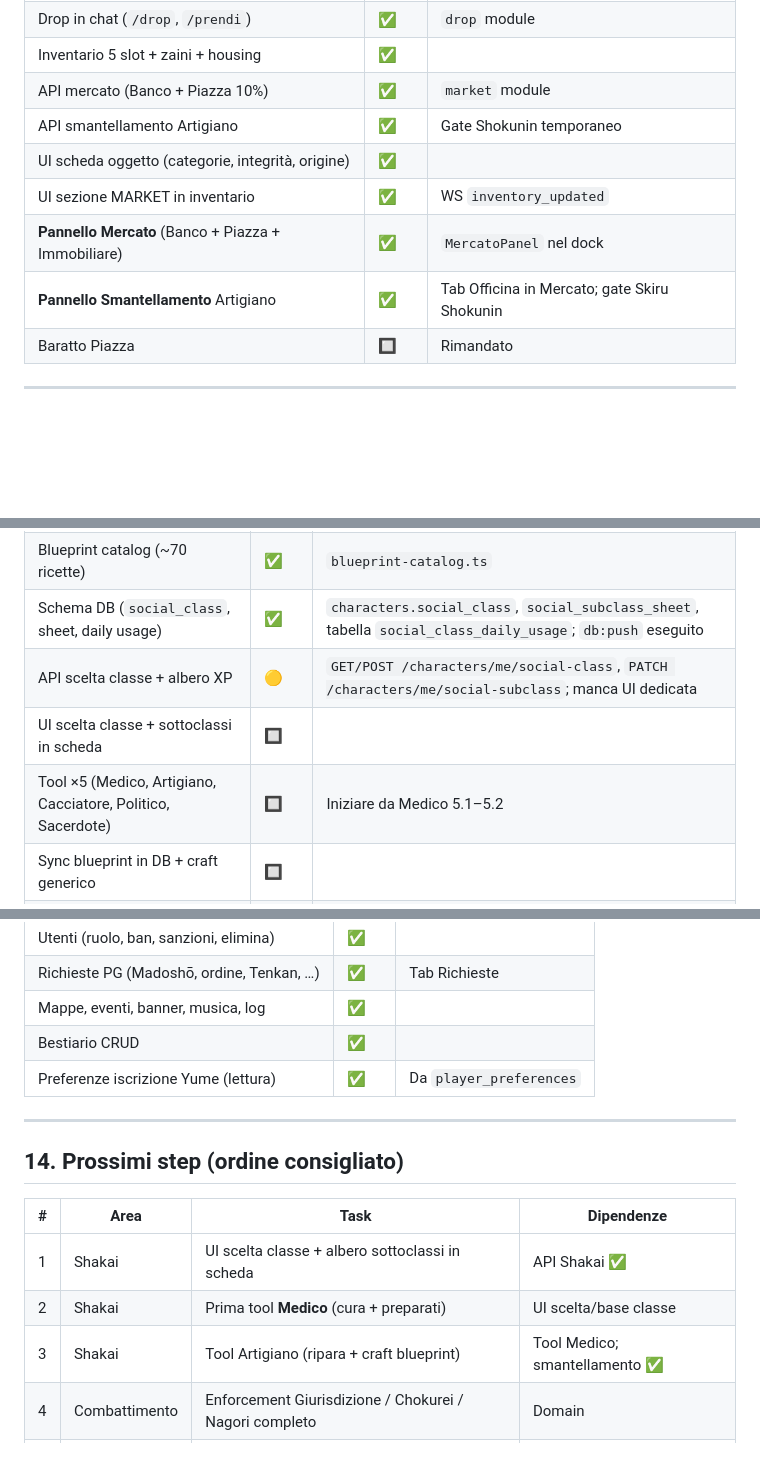
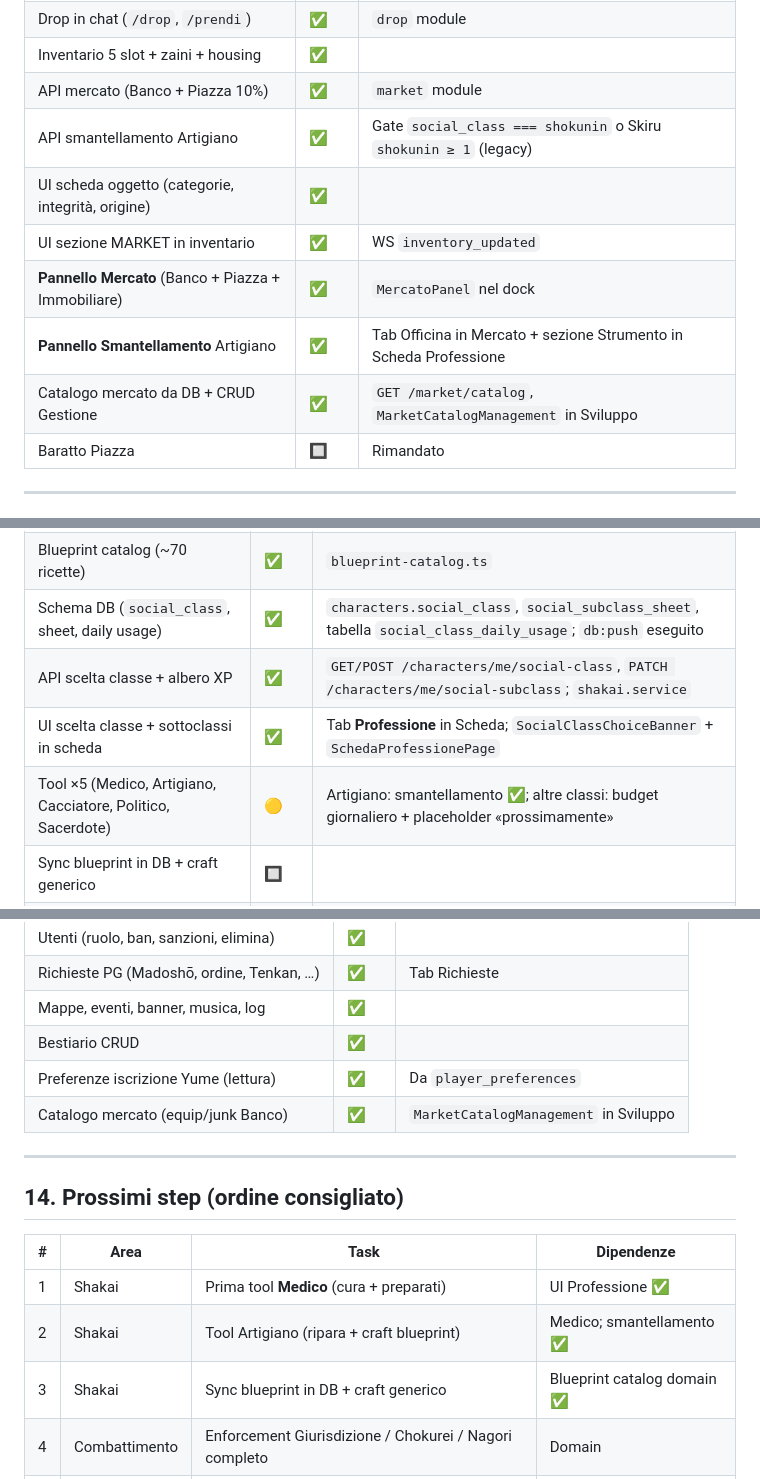
Before and after one commit to GiadaTolve/o-prototype, a Markdown page: ROADMAP.md, 3 parts joined by grey strips. Drawn GitHub-style; blank space fills up the shorter version.

Commit message:
Allinea ROADMAP a housing rent, catalogo mercato e UI Professione Shakai.
Segna completati API/UI classe sociale e ricalibra i prossimi step su tool Medico e craft.

Co-authored-by: Cursor <cursoragent@cursor.com>

```diff
--- a/ROADMAP.md
+++ b/ROADMAP.md
@@ -147,11 +147,12 @@
 | Drop in chat (`/drop`, `/prendi`) | ✅ | `drop` module |
 | Inventario 5 slot + zaini + housing | ✅ | |
 | API mercato (Banco + Piazza 10%) | ✅ | `market` module |
-| API smantellamento Artigiano | ✅ | Gate Shokunin temporaneo |
+| API smantellamento Artigiano | ✅ | Gate `social_class === shokunin` o Skiru `shokunin ≥ 1` (legacy) |
 | UI scheda oggetto (categorie, integrità, origine) | ✅ | |
 | UI sezione MARKET in inventario | ✅ | WS `inventory_updated` |
 | **Pannello Mercato** (Banco + Piazza + Immobiliare) | ✅ | `MercatoPanel` nel dock |
-| **Pannello Smantellamento** Artigiano | ✅ | Tab Officina in Mercato; gate Skiru Shokunin |
+| **Pannello Smantellamento** Artigiano | ✅ | Tab Officina in Mercato + sezione Strumento in Scheda Professione |
+| Catalogo mercato da DB + CRUD Gestione | ✅ | `GET /market/catalog`, `MarketCatalogManagement` in Sviluppo |
 | Baratto Piazza | 🔲 | Rimandato |
 
 ---
@@ -163,9 +164,9 @@
 | Spec + catalogo 5×5 sottoclassi | ✅ | `SHAKAI_KAIKYU_SPEC.md`, domain |
 | Blueprint catalog (~70 ricette) | ✅ | `blueprint-catalog.ts` |
 | Schema DB (`social_class`, sheet, daily usage) | ✅ | `characters.social_class`, `social_subclass_sheet`, tabella `social_class_daily_usage`; `db:push` eseguito |
-| API scelta classe + albero XP | 🟡 | `GET/POST /characters/me/social-class`, `PATCH /characters/me/social-subclass`; manca UI dedicata |
-| UI scelta classe + sottoclassi in scheda | 🔲 | |
-| Tool ×5 (Medico, Artigiano, Cacciatore, Politico, Sacerdote) | 🔲 | Iniziare da Medico 5.1–5.2 |
+| API scelta classe + albero XP | ✅ | `GET/POST /characters/me/social-class`, `PATCH /characters/me/social-subclass`; `shakai.service` |
+| UI scelta classe + sottoclassi in scheda | ✅ | Tab **Professione** in Scheda; `SocialClassChoiceBanner` + `SchedaProfessionePage` |
+| Tool ×5 (Medico, Artigiano, Cacciatore, Politico, Sacerdote) | 🟡 | Artigiano: smantellamento ✅; altre classi: budget giornaliero + placeholder «prossimamente» |
 | Sync blueprint in DB + craft generico | 🔲 | |
 | Moderazione cambio classe (staff) | ✅ | `PATCH /admin/characters/:id/social-class` |
 
@@ -218,6 +220,7 @@
 | Mappe, eventi, banner, musica, log | ✅ | |
 | Bestiario CRUD | ✅ | |
 | Preferenze iscrizione Yume (lettura) | ✅ | Da `player_preferences` |
+| Catalogo mercato (equip/junk Banco) | ✅ | `MarketCatalogManagement` in Sviluppo |
 
 ---
 
@@ -225,9 +228,9 @@
 
 | # | Area | Task | Dipendenze |
 |---|------|------|------------|
-| 1 | Shakai | UI scelta classe + albero sottoclassi in scheda | API Shakai ✅ |
-| 2 | Shakai | Prima tool **Medico** (cura + preparati) | UI scelta/base classe |
-| 3 | Shakai | Tool Artigiano (ripara + craft blueprint) | Tool Medico; smantellamento ✅ |
+| 1 | Shakai | Prima tool **Medico** (cura + preparati) | UI Professione ✅ |
+| 2 | Shakai | Tool Artigiano (ripara + craft blueprint) | Medico; smantellamento ✅ |
+| 3 | Shakai | Sync blueprint in DB + craft generico | Blueprint catalog domain ✅ |
 | 4 | Combattimento | Enforcement Giurisdizione / Chokurei / Nagori completo | Domain |
 | 5 | Onboarding | Bloccare ordine fino a grado Hakyō (se richiesto lore) | Gradi |
 | 6 | Contenuto | Pannello authoring effetti (Fase 1 consolidamento) | Tester |
```
Also changed, not shown: other parts of ROADMAP.md (+3 -2 lines).
